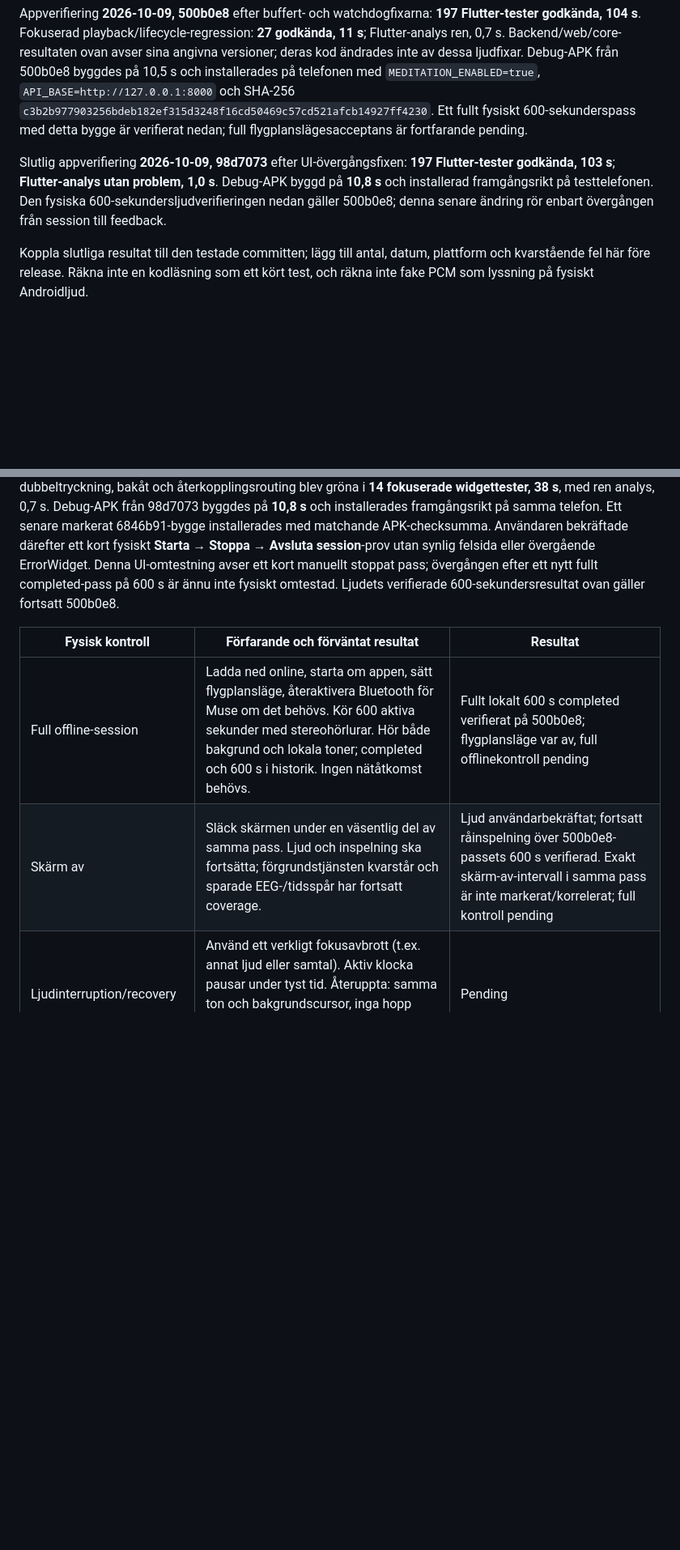
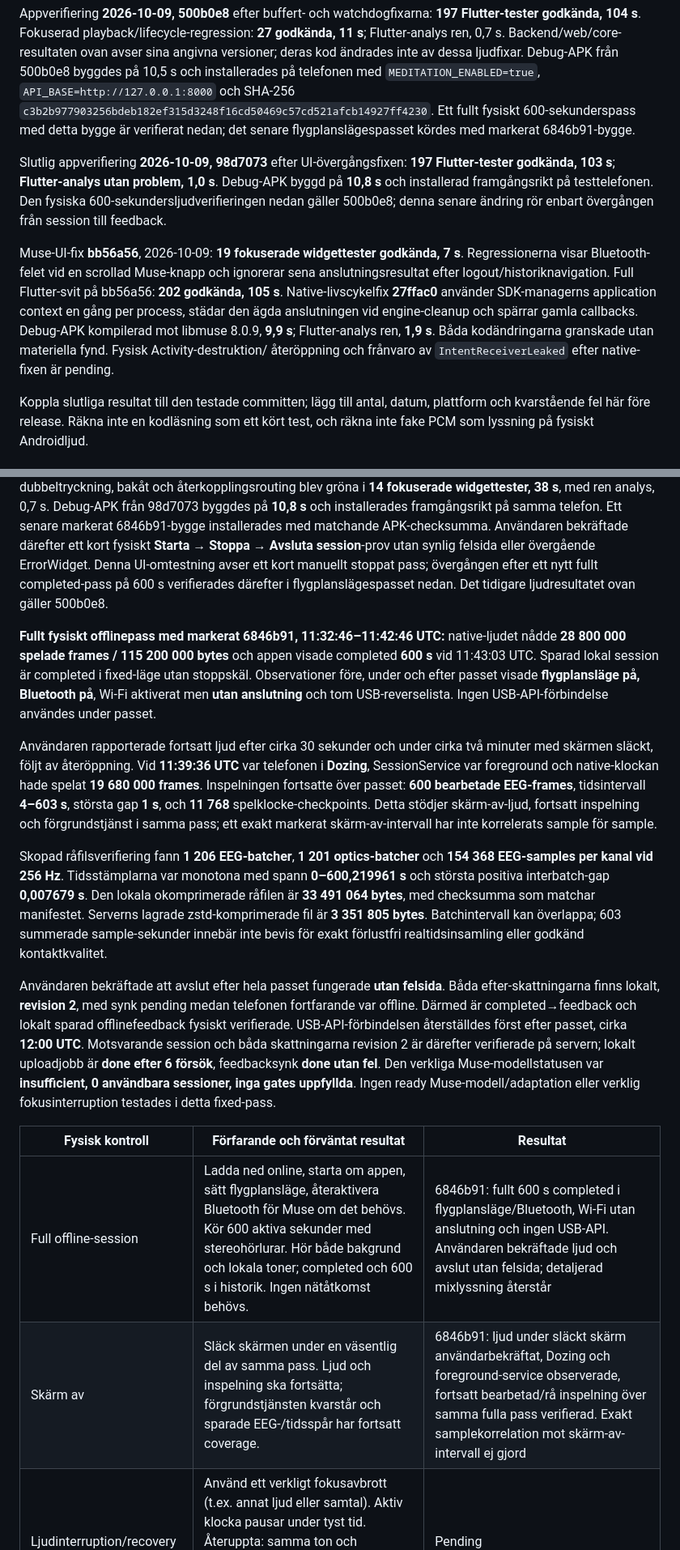
Before and after one commit to morre95/neuroTune, a Markdown page: docs/MEDITATION_ACCEPTANCE.md, 2 parts joined by grey strips. Shown at 81% size. Drawn GitHub-style; blank space fills up the shorter version.

Commit message:
docs: record completed flight-mode session and offline feedback sync

```diff
--- a/docs/MEDITATION_ACCEPTANCE.md
+++ b/docs/MEDITATION_ACCEPTANCE.md
@@ -134,13 +135,23 @@ Debug-APK från 500b0e8 byggdes på 10,5 s och installerades på telefonen med
 `MEDITATION_ENABLED=true`, `API_BASE=http://127.0.0.1:8000` och SHA-256
 `c3b2b977903256bdeb182ef315d3248f16cd50469c57cd521afcb14927ff4230`.
 Ett fullt fysiskt 600-sekunderspass med detta bygge är verifierat nedan;
-full flygplanslägesacceptans är fortfarande pending.
+det senare flygplanslägespasset kördes med markerat 6846b91-bygge.
 
 Slutlig appverifiering **2026-10-09, 98d7073** efter UI-övergångsfixen:
 **197 Flutter-tester godkända, 103 s**; **Flutter-analys utan problem, 1,0 s**.
 Debug-APK byggd på **10,8 s** och installerad framgångsrikt på testtelefonen.
 Den fysiska 600-sekundersljudverifieringen nedan gäller 500b0e8; denna senare
 ändring rör enbart övergången från session till feedback.
+
+Muse-UI-fix **bb56a56**, 2026-10-09: **19 fokuserade widgettester godkända, 7 s**.
+Regressionerna visar Bluetooth-felet vid en scrollad Muse-knapp och ignorerar
+sena anslutningsresultat efter logout/historiknavigation. Full Flutter-svit på
+bb56a56: **202 godkända, 105 s**. Native-livscykelfix
+**27ffac0** använder SDK-managerns application context en gång per process,
+städar den ägda anslutningen vid engine-cleanup och spärrar gamla callbacks.
+Debug-APK kompilerad mot libmuse 8.0.9, **9,9 s**; Flutter-analys ren, **1,9 s**.
+Båda kodändringarna granskade utan materiella fynd. Fysisk Activity-destruktion/
+återöppning och frånvaro av `IntentReceiverLeaked` efter native-fixen är pending.
 
 Koppla slutliga resultat till den testade committen; lägg till antal, datum,
 plattform och kvarstående fel här före release. Räkna inte en kodläsning som ett
@@ -269,13 +280,48 @@ samma telefon. Ett senare markerat 6846b91-bygge installerades med matchande
 APK-checksumma. Användaren bekräftade därefter ett kort fysiskt
 **Starta → Stoppa → Avsluta session**-prov utan synlig felsida eller övergående
 ErrorWidget. Denna UI-omtestning avser ett kort manuellt stoppat pass;
-övergången efter ett nytt fullt completed-pass på 600 s är ännu inte fysiskt
-omtestad. Ljudets verifierade 600-sekundersresultat ovan gäller fortsatt 500b0e8.
+övergången efter ett nytt fullt completed-pass på 600 s verifierades därefter
+i flygplanslägespasset nedan. Det tidigare ljudresultatet ovan gäller 500b0e8.
+
+**Fullt fysiskt offlinepass med markerat 6846b91, 11:32:46–11:42:46 UTC:**
+native-ljudet nådde **28 800 000 spelade frames / 115 200 000 bytes** och appen
+visade completed **600 s** vid 11:43:03 UTC. Sparad lokal session är completed
+i fixed-läge utan stoppskäl. Observationer före, under och efter passet visade
+**flygplansläge på, Bluetooth på**, Wi-Fi aktiverat men **utan anslutning** och
+tom USB-reverselista. Ingen USB-API-förbindelse användes under passet.
+
+Användaren rapporterade fortsatt ljud efter cirka 30 sekunder och under cirka
+två minuter med skärmen släckt, följt av återöppning. Vid **11:39:36 UTC** var
+telefonen i **Dozing**, SessionService var foreground och native-klockan hade
+spelat **19 680 000 frames**. Inspelningen fortsatte över passet: **600 bearbetade
+EEG-frames**, tidsintervall **4–603 s**, största gap **1 s**, och **11 768**
+spelklocke-checkpoints. Detta stödjer skärm-av-ljud, fortsatt inspelning och
+förgrundstjänst i samma pass; ett exakt markerat skärm-av-intervall har inte
+korrelerats sample för sample.
+
+Skopad råfilsverifiering fann **1 206 EEG-batcher**, **1 201 optics-batcher** och
+**154 368 EEG-samples per kanal vid 256 Hz**. Tidsstämplarna var monotona med
+spann **0–600,219961 s** och största positiva interbatch-gap **0,007679 s**.
+Den lokala okomprimerade råfilen är **33 491 064 bytes**, med checksumma som
+matchar manifestet. Serverns lagrade zstd-komprimerade fil är **3 351 805 bytes**.
+Batchintervall kan
+överlappa; 603 summerade sample-sekunder innebär inte bevis för exakt förlustfri
+realtidsinsamling eller godkänd kontaktkvalitet.
+
+Användaren bekräftade att avslut efter hela passet fungerade **utan felsida**.
+Båda efter-skattningarna finns lokalt, **revision 2**, med synk pending medan
+telefonen fortfarande var offline. Därmed är completed→feedback och lokalt
+sparad offlinefeedback fysiskt verifierade. USB-API-förbindelsen återställdes
+först efter passet, cirka **12:00 UTC**. Motsvarande session och båda skattningarna
+revision 2 är därefter verifierade på servern; lokalt uploadjobb är **done efter
+6 försök**, feedbacksynk **done utan fel**. Den verkliga Muse-modellstatusen var
+**insufficient, 0 användbara sessioner, inga gates uppfyllda**. Ingen ready
+Muse-modell/adaptation eller verklig fokusinterruption testades i detta fixed-pass.
 
 | Fysisk kontroll | Förfarande och förväntat resultat | Resultat |
 | --- | --- | --- |
-| Full offline-session | Ladda ned online, starta om appen, sätt flygplansläge, återaktivera Bluetooth för Muse om det behövs. Kör 600 aktiva sekunder med stereohörlurar. Hör både bakgrund och lokala toner; completed och 600 s i historik. Ingen nätåtkomst behövs. | Fullt lokalt 600 s completed verifierat på 500b0e8; flygplansläge var av, full offlinekontroll pending |
-| Skärm av | Släck skärmen under en väsentlig del av samma pass. Ljud och inspelning ska fortsätta; förgrundstjänsten kvarstår och sparade EEG-/tidsspår har fortsatt coverage. | Ljud användarbekräftat; fortsatt råinspelning över 500b0e8-passets 600 s verifierad. Exakt skärm-av-intervall i samma pass är inte markerat/korrelerat; full kontroll pending |
+| Full offline-session | Ladda ned online, starta om appen, sätt flygplansläge, återaktivera Bluetooth för Muse om det behövs. Kör 600 aktiva sekunder med stereohörlurar. Hör både bakgrund och lokala toner; completed och 600 s i historik. Ingen nätåtkomst behövs. | 6846b91: fullt 600 s completed i flygplansläge/Bluetooth, Wi-Fi utan anslutning och ingen USB-API. Användaren bekräftade ljud och avslut utan felsida; detaljerad mixlyssning återstår |
+| Skärm av | Släck skärmen under en väsentlig del av samma pass. Ljud och inspelning ska fortsätta; förgrundstjänsten kvarstår och sparade EEG-/tidsspår har fortsatt coverage. | 6846b91: ljud under släckt skärm användarbekräftat, Dozing och foreground-service observerade, fortsatt bearbetad/rå inspelning över samma fulla pass verifierad. Exakt samplekorrelation mot skärm-av-intervall ej gjord |
 | Ljudinterruption/recovery | Använd ett verkligt fokusavbrott (t.ex. annat ljud eller samtal). Aktiv klocka pausar under tyst tid. Återuppta: samma ton och bakgrundscursor, inga hopp eller replay av gamla buffers; avsluta med 600 aktiva s. | Pending |
 | Muse-kvalitetsförlust | Under ett adaptivt pass med verkligt ready Muse-underlag, försämra kontakten så minst en utvärderingsminut blir otillräcklig. Ljud och aktuell ton kvarstår; sparat beslut visar kvalitet-hold och inga nya statistikobservationer för perioden. | Pending |
 | Kanal-/mixlyssning | Lyssna på vänster/höger-tonpar, bakgrundens stereokaraktär, loopskarv och minst ett mjukt tonbyte. Ingen hörbar clipping/klick eller bakgrundsreset. | Pending |
```
Also changed, not shown: other parts of docs/MEDITATION_ACCEPTANCE.md (+7 -6 lines).
